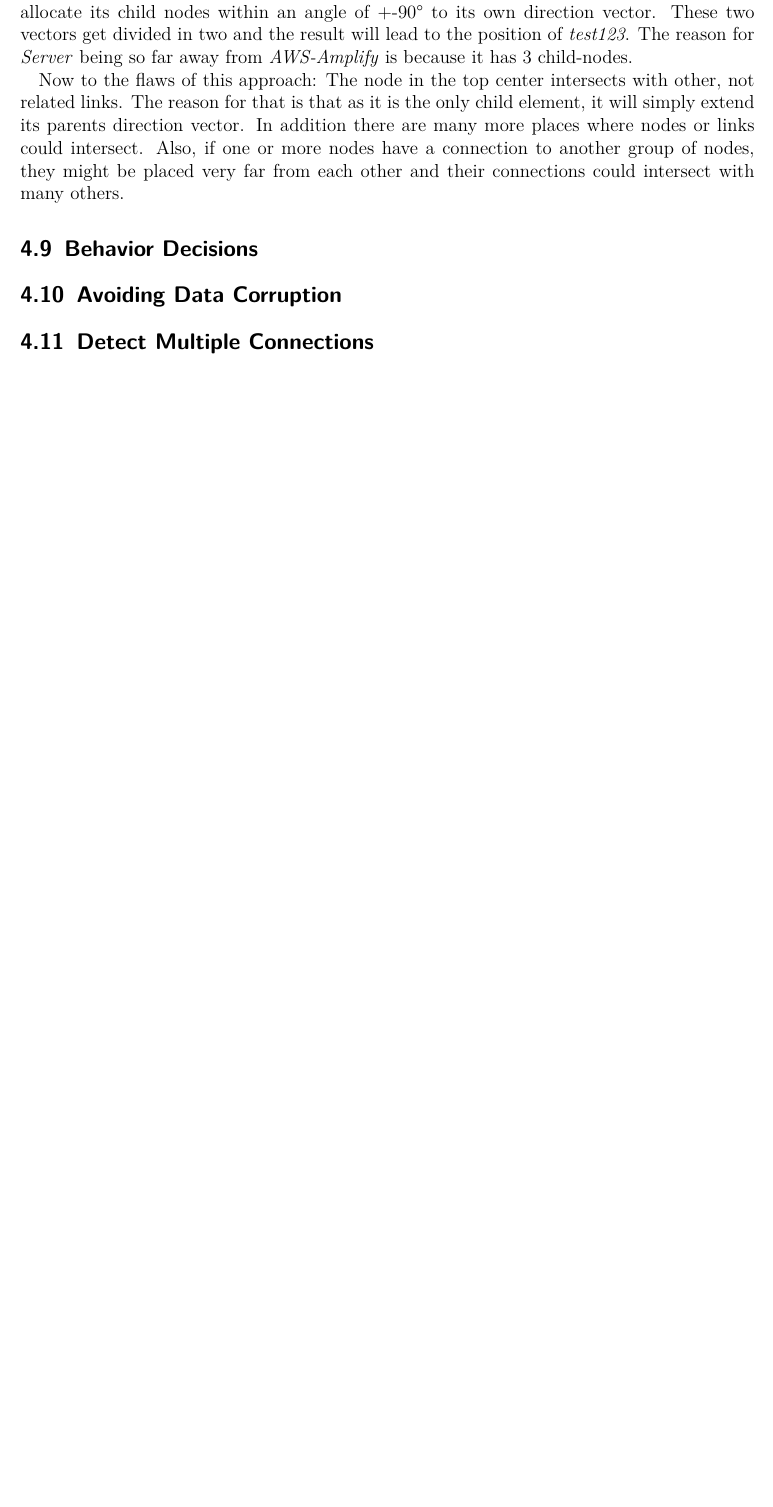
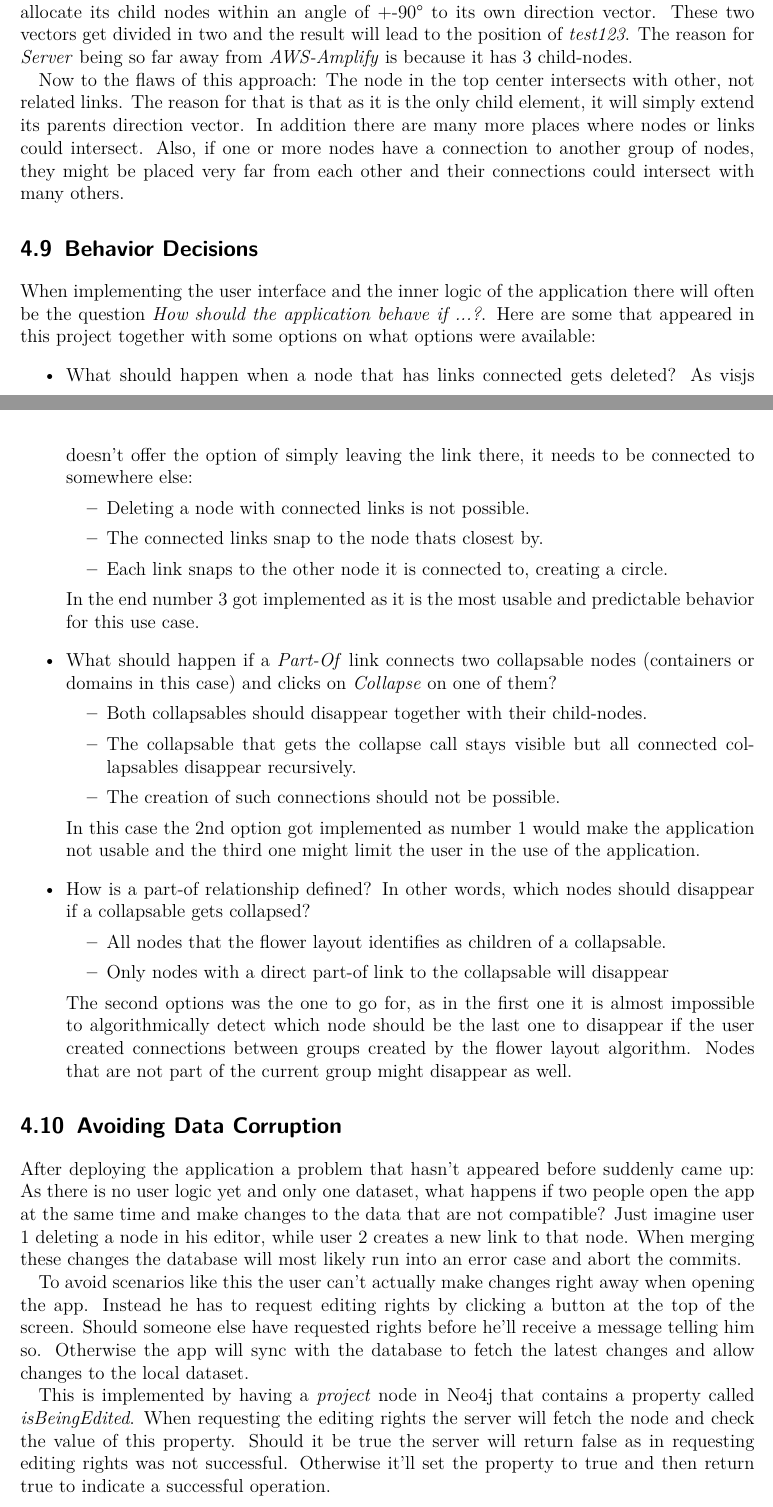
Before and after one commit to SpraylnlPray/BA-Schriftlich, a LaTeX thesis (Meine/vorlage.tex, which reads Meine/Bestandteile/main.tex): part of page 48 of 58 before the commit and two parts of pages 48 and 49 of 59 after it, the two joined at a grey line, cut so that both start at the same text, the shorter picture padded with empty space. Compiled offline with pdfLaTeX.

Commit message:
Finish chapter 4

```diff
--- a/Meine/Bestandteile/main.tex
+++ b/Meine/Bestandteile/main.tex
@@ -1402,8 +1402,39 @@ Now to the flaws of this approach: The node in the top center intersects with ot
 In addition there are many more places where nodes or links could intersect. Also, if one or more nodes have a connection to another group of nodes, they might be placed very far from each other and their connections could intersect with many others.
 
 \section{Behavior Decisions}
+When implementing the user interface and the inner logic of the application there will often be the question \emph{How should the application behave if ...?}. Here are some that appeared in this project together with some options on what options were available:
+\begin{itemize}
+\item What should happen when a node that has links connected gets deleted? As visjs doesn't offer the option of simply leaving the link there, it needs to be connected to somewhere else:
+\begin{itemize}
+\item Deleting a node with connected links is not possible.
+\item The connected links snap to the node thats closest by.
+\item Each link snaps to the other node it is connected to, creating a circle.
+\end{itemize}
+In the end number 3 got implemented as it is the most usable and predictable behavior for this use case.
+
+\item What should happen if a \emph{Part-Of} link connects two collapsable nodes (containers or domains in this case) and clicks on \emph{Collapse} on one of them?
+\begin{itemize}
+\item Both collapsables should disappear together with their child-nodes.
+\item The collapsable that gets the collapse call stays visible but all connected collapsables disappear recursively.
+\item The creation of such connections should not be possible.
+\end{itemize}
+In this case the 2nd option got implemented as number 1 would make the application not usable and the third one might limit the user in the use of the application.
+
+\item How is a part-of relationship defined? In other words, which nodes should disappear if a collapsable gets collapsed?
+\begin{itemize}
+\item All nodes that the flower layout identifies as children of a collapsable.
+\item Only nodes with a direct part-of link to the collapsable will disappear
+\end{itemize}
+The second options was the one to go for, as in the first one it is almost impossible to algorithmically detect which node should be the last one to disappear if the user created connections between groups created by the flower layout algorithm. Nodes that are not part of the current group might disappear as well.
+
+\end{itemize}
+
 \section{Avoiding Data Corruption}
-\section{Detect Multiple Connections}
+After deploying the application a problem that hasn't appeared before suddenly came up: As there is no user logic yet and only one dataset, what happens if two people open the app at the same time and make changes to the data that are not compatible? Just imagine user 1 deleting a node in his editor, while user 2 creates a new link to that node. When merging these changes the database will most likely run into an error case and abort the commits.
+
+To avoid scenarios like this the user can't actually make changes right away when opening the app. Instead he has to request editing rights by clicking a button at the top of the screen. Should someone else have requested rights before he'll receive a message telling him so. Otherwise the app will sync with the database to fetch the latest changes and allow changes to the local dataset.
+
+This is implemented by having a \emph{project} node in Neo4j that contains a property called \emph{isBeingEdited}. When requesting the editing rights the server will fetch the node and check the value of this property. Should it be true the server will return false as in requesting editing rights was not successful. Otherwise it'll set the property to true and then return true to indicate a successful operation.
 
 \chapter{Looking back}
 \label{chap:LB}
```
Also changed, not shown: Meine/vorlage.pdf, Meine/Bestandteile/main.tex (5 more changed lines), 4 other files.
